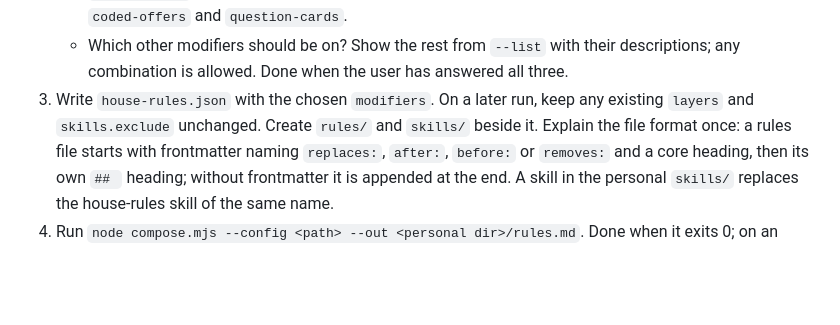
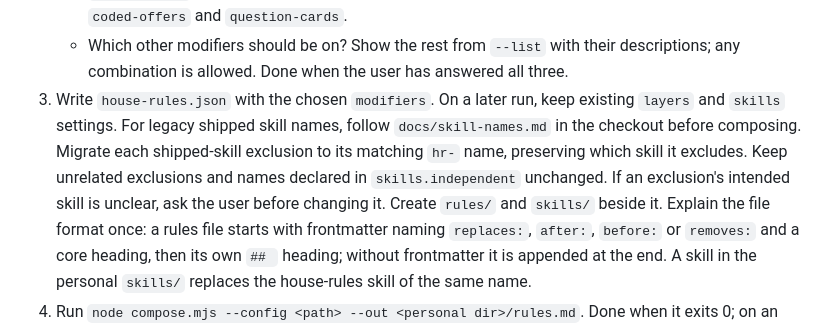
Before and after one commit to bompus/house-rules, a Markdown page: skills/hr-house-rules-setup/SKILL.md, the part around the change. Rendered like a GitHub page; blank space fills up the shorter version.

Commit message:
docs(setup): preserve exclusion meaning during skill migration

```diff
--- a/skills/hr-house-rules-setup/SKILL.md
+++ b/skills/hr-house-rules-setup/SKILL.md
@@ -31,7 +31,12 @@ is a separate step the user approves.
      their descriptions; any combination is allowed.
    Done when the user has answered all three.
 3. Write `house-rules.json` with the chosen `modifiers`. On a later run, keep
-   any existing `layers` and `skills.exclude` unchanged. Create `rules/` and `skills/` beside it.
+   existing `layers` and `skills` settings. For legacy shipped skill names,
+   follow `docs/skill-names.md` in the checkout before composing. Migrate each
+   shipped-skill exclusion to its matching `hr-` name, preserving which skill
+   it excludes. Keep unrelated exclusions and names declared in
+   `skills.independent` unchanged. If an exclusion's intended skill is unclear,
+   ask the user before changing it. Create `rules/` and `skills/` beside it.
    Explain the file format once: a rules file starts with frontmatter naming
    `replaces:`, `after:`, `before:` or `removes:` and a core heading, then its
    own `## ` heading; without frontmatter it is appended at the end. A skill in
```
